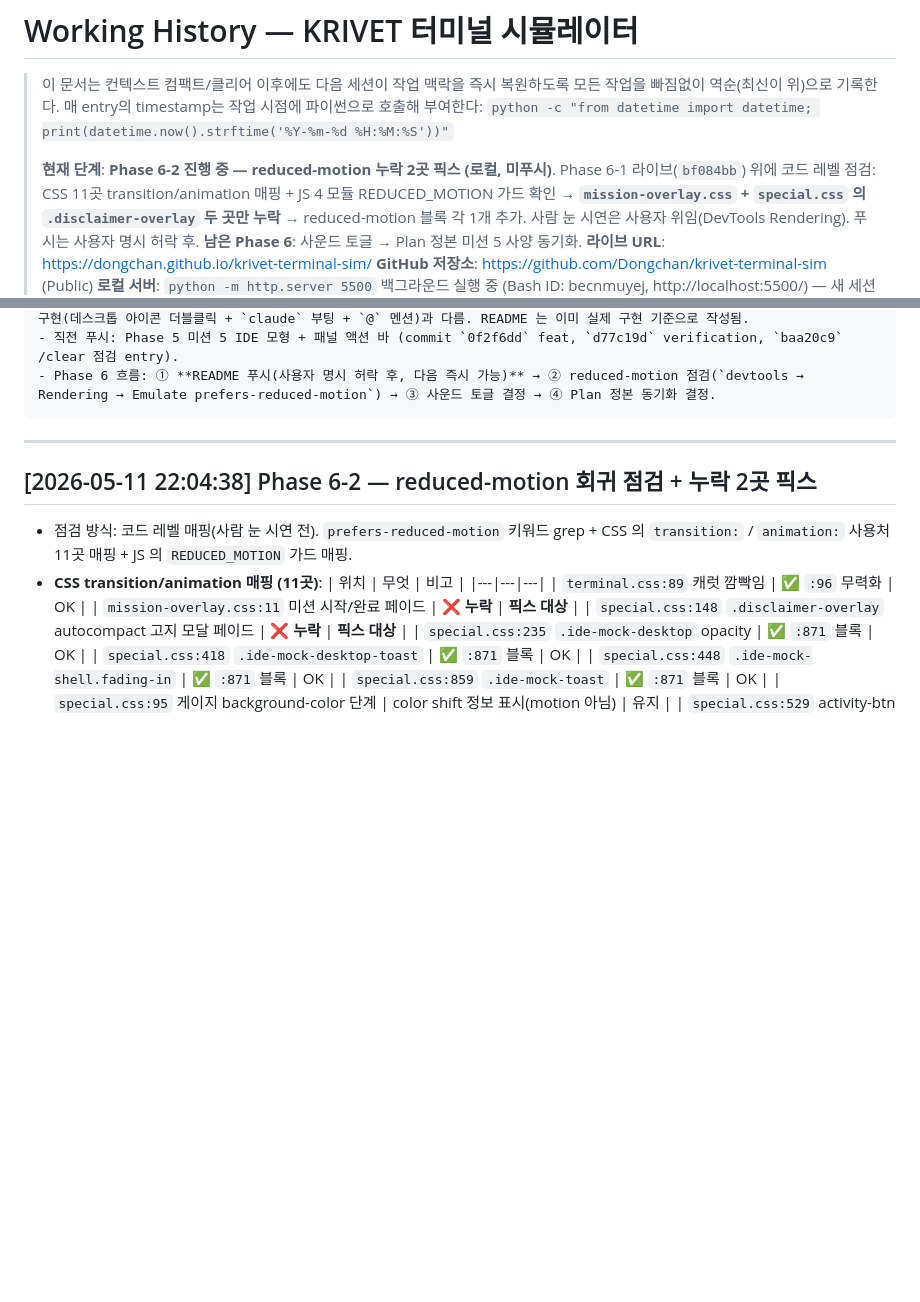
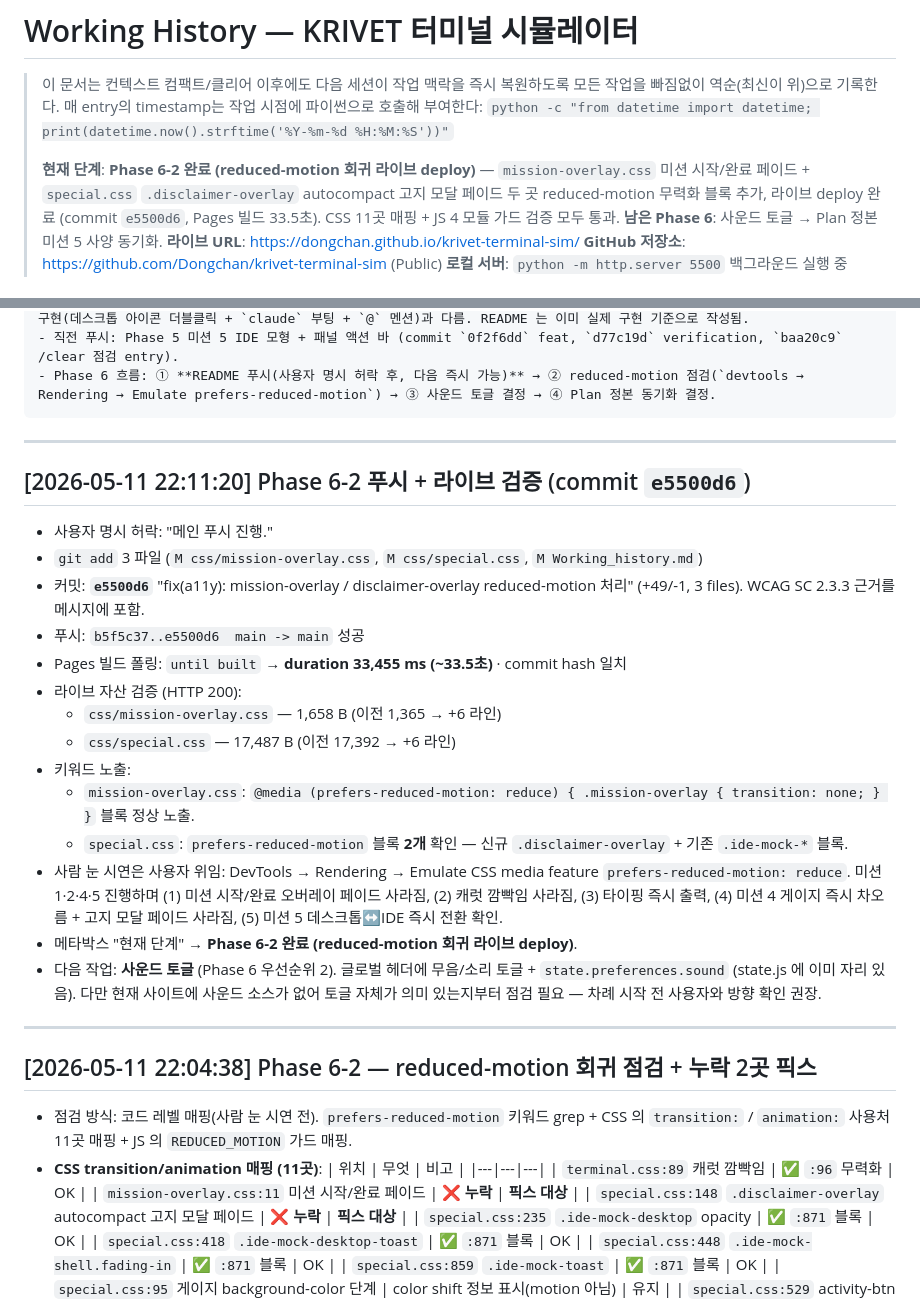
Before and after one commit to Dongchan/krivet-terminal-sim, a Markdown page: Working_history.md, 2 parts joined by grey strips. GitHub-like rendering; blank space fills up the shorter version.

Commit message:
docs: Phase 6-2 푸시·라이브 검증 entry + 메타박스 갱신
- e5500d6 (reduced-motion 회귀 픽스) Pages 빌드 33.5초 완료.
- mission-overlay.css / special.css 라이브 200 OK, 두 reduce 블록 노출.
- 메타박스 '현재 단계' → Phase 6-2 완료.

Co-Authored-By: Claude Opus 4.7 (1M context) <noreply@anthropic.com>

````diff
--- a/Working_history.md
+++ b/Working_history.md
@@ -3,7 +3,7 @@
 > 이 문서는 컨텍스트 컴팩트/클리어 이후에도 다음 세션이 작업 맥락을 즉시 복원하도록 모든 작업을 빠짐없이 역순(최신이 위)으로 기록한다.
 > 매 entry의 timestamp는 작업 시점에 파이썬으로 호출해 부여한다: `python -c "from datetime import datetime; print(datetime.now().strftime('%Y-%m-%d %H:%M:%S'))"`
 >
-> **현재 단계**: **Phase 6-2 진행 중 — reduced-motion 누락 2곳 픽스 (로컬, 미푸시)**. Phase 6-1 라이브(`bf084bb`) 위에 코드 레벨 점검: CSS 11곳 transition/animation 매핑 + JS 4 모듈 REDUCED_MOTION 가드 확인 → **`mission-overlay.css` + `special.css` 의 `.disclaimer-overlay` 두 곳만 누락** → reduced-motion 블록 각 1개 추가. 사람 눈 시연은 사용자 위임(DevTools Rendering). 푸시는 사용자 명시 허락 후. **남은 Phase 6**: 사운드 토글 → Plan 정본 미션 5 사양 동기화.
+> **현재 단계**: **Phase 6-2 완료 (reduced-motion 회귀 라이브 deploy)** — `mission-overlay.css` 미션 시작/완료 페이드 + `special.css` `.disclaimer-overlay` autocompact 고지 모달 페이드 두 곳 reduced-motion 무력화 블록 추가, 라이브 deploy 완료 (commit `e5500d6`, Pages 빌드 33.5초). CSS 11곳 매핑 + JS 4 모듈 가드 검증 모두 통과. **남은 Phase 6**: 사운드 토글 → Plan 정본 미션 5 사양 동기화.
 > **라이브 URL**: <https://dongchan.github.io/krivet-terminal-sim/>
 > **GitHub 저장소**: <https://github.com/Dongchan/krivet-terminal-sim> (Public)
 > **로컬 서버**: `python -m http.server 5500` 백그라운드 실행 중 (Bash ID: becnmuyej, http://localhost:5500/) — 새 세션에서는 만료되어 있을 수 있으므로 필요시 재실행.
@@ -45,6 +45,25 @@ krivet-terminal-sim 프로젝트(현재 작업 폴더의 루트, PC에 따라 `D
 - 직전 푸시: Phase 5 미션 5 IDE 모형 + 패널 액션 바 (commit `0f2f6dd` feat, `d77c19d` verification, `baa20c9` /clear 점검 entry).
 - Phase 6 흐름: ① **README 푸시(사용자 명시 허락 후, 다음 즉시 가능)** → ② reduced-motion 점검(`devtools → Rendering → Emulate prefers-reduced-motion`) → ③ 사운드 토글 결정 → ④ Plan 정본 동기화 결정.
 ```
+
+---
+
+## [2026-05-11 22:11:20] Phase 6-2 푸시 + 라이브 검증 (commit `e5500d6`)
+
+- 사용자 명시 허락: "메인 푸시 진행."
+- `git add` 3 파일 (`M css/mission-overlay.css`, `M css/special.css`, `M Working_history.md`)
+- 커밋: **`e5500d6`** "fix(a11y): mission-overlay / disclaimer-overlay reduced-motion 처리" (+49/-1, 3 files). WCAG SC 2.3.3 근거를 메시지에 포함.
+- 푸시: `b5f5c37..e5500d6  main -> main` 성공
+- Pages 빌드 폴링: `until built` → **duration 33,455 ms (~33.5초)** · commit hash 일치
+- 라이브 자산 검증 (HTTP 200):
+  - `css/mission-overlay.css` — 1,658 B (이전 1,365 → +6 라인)
+  - `css/special.css` — 17,487 B (이전 17,392 → +6 라인)
+- 키워드 노출:
+  - `mission-overlay.css`: `@media (prefers-reduced-motion: reduce) { .mission-overlay { transition: none; } }` 블록 정상 노출.
+  - `special.css`: `prefers-reduced-motion` 블록 **2개** 확인 — 신규 `.disclaimer-overlay` + 기존 `.ide-mock-*` 블록.
+- 사람 눈 시연은 사용자 위임: DevTools → Rendering → Emulate CSS media feature `prefers-reduced-motion: reduce`. 미션 1·2·4·5 진행하며 (1) 미션 시작/완료 오버레이 페이드 사라짐, (2) 캐럿 깜빡임 사라짐, (3) 타이핑 즉시 출력, (4) 미션 4 게이지 즉시 차오름 + 고지 모달 페이드 사라짐, (5) 미션 5 데스크톱↔IDE 즉시 전환 확인.
+- 메타박스 "현재 단계" → **Phase 6-2 완료 (reduced-motion 회귀 라이브 deploy)**.
+- 다음 작업: **사운드 토글** (Phase 6 우선순위 2). 글로벌 헤더에 무음/소리 토글 + `state.preferences.sound` (state.js 에 이미 자리 있음). 다만 현재 사이트에 사운드 소스가 없어 토글 자체가 의미 있는지부터 점검 필요 — 차례 시작 전 사용자와 방향 확인 권장.
 
 ---
 
````
